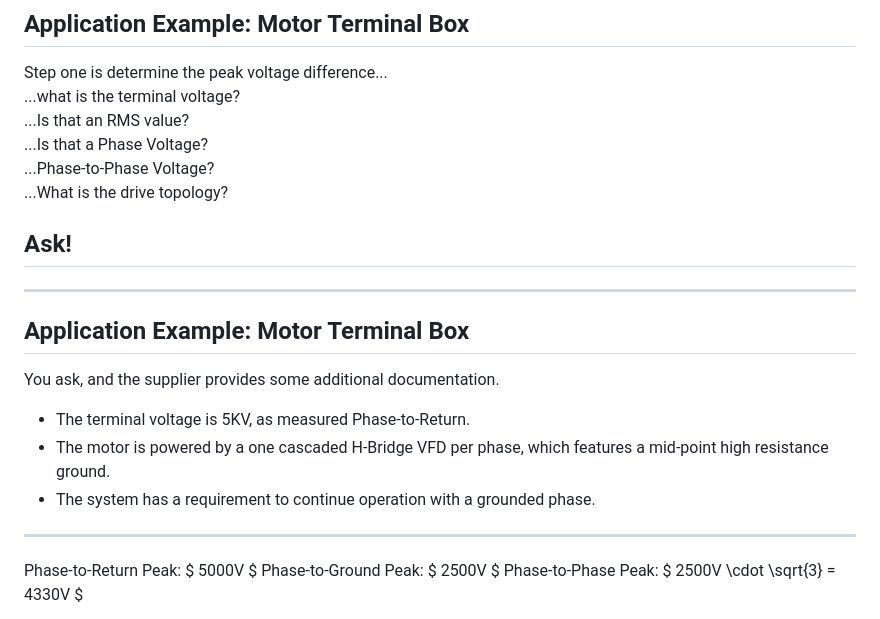
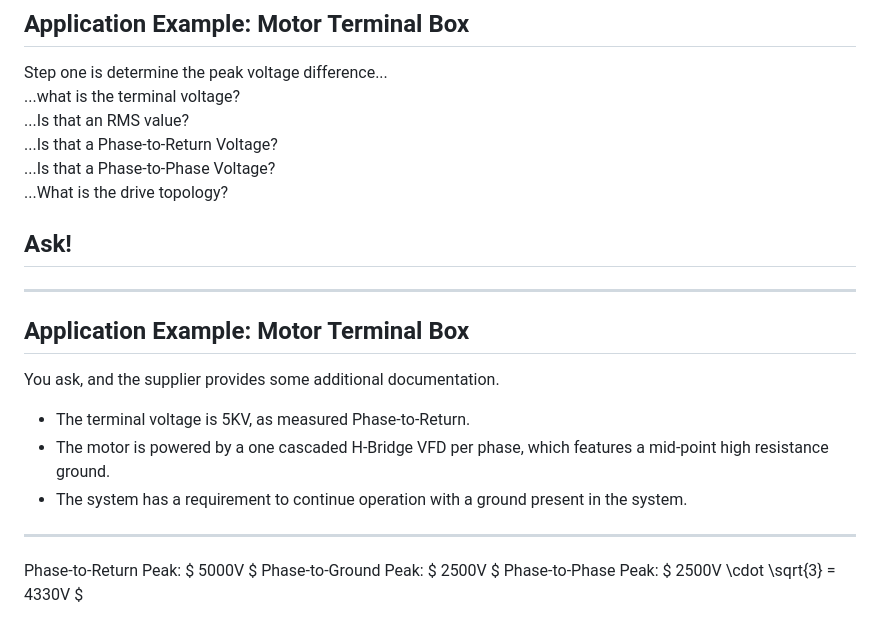
Before and after one commit to natecostello/creepage_and_clearance, a Markdown page: content/slides.md, the part around the change. GitHub-like rendering.

Commit message:
slide updates

```diff
--- a/content/slides.md
+++ b/content/slides.md
@@ -94,8 +94,8 @@ The component in question is a 5KV 3-phase open-wye motor temrinal box in concep
 Step one is determine the peak voltage difference...
 ...what is the terminal voltage?
 ...Is that an RMS value?
-...Is that a Phase Voltage?
-...Phase-to-Phase Voltage?
+...Is that a Phase-to-Return Voltage?
+...Is that a Phase-to-Phase Voltage?
 ...What is the drive topology?
 ## Ask!
 
@@ -107,7 +107,7 @@ Step one is determine the peak voltage difference...
 You ask, and the supplier provides some additional documentation.
 - The terminal voltage is 5KV, as measured Phase-to-Return.
 - The motor is powered by a one cascaded H-Bridge VFD per phase, which features a mid-point high resistance ground.
-- The system has a requirement to continue operation with a grounded phase.
+- The system has a requirement to continue operation with a ground present in the system.
 
 ------
 
```
